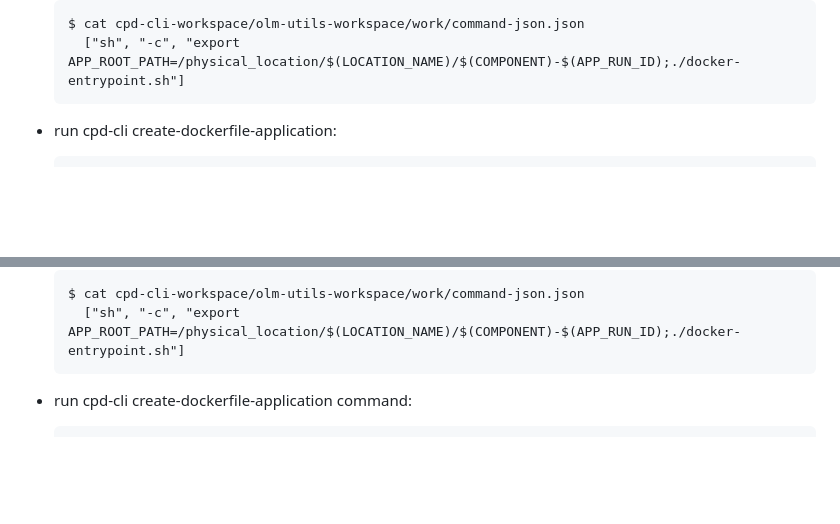
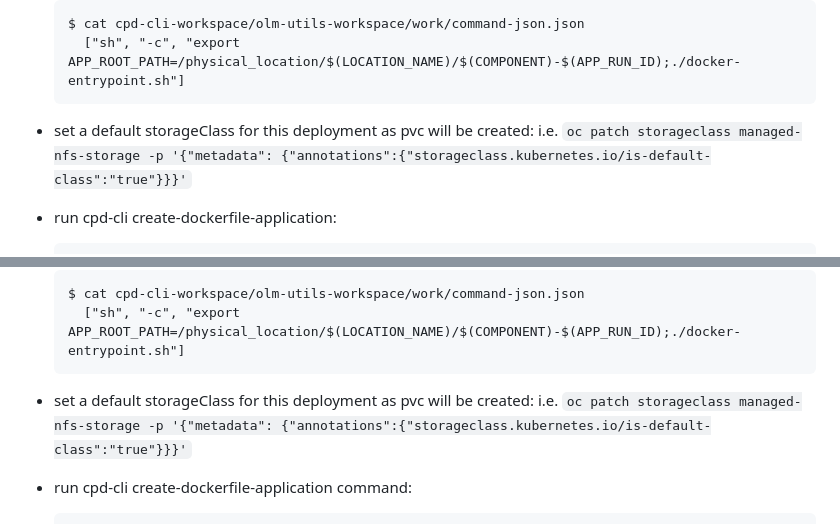
Before and after one commit to IBM/swhub-custom-app-samples, a Markdown page: mcp-gateway-forge/README.md, 2 parts joined by grey strips. Drawn GitHub-style; blank space fills up the shorter version.

Commit message:
Update README with default storageClass instructions
Added instructions to set a default storageClass for deployment.

````diff
--- a/mcp-gateway-forge/README.md
+++ b/mcp-gateway-forge/README.md
@@ -33,7 +33,8 @@ this instruction requires cpd 5.4.0 or cpd 5.3.1 patch 2 zen and olm-utils.
   $ cat cpd-cli-workspace/olm-utils-workspace/work/command-json.json
     ["sh", "-c", "export APP_ROOT_PATH=/physical_location/$(LOCATION_NAME)/$(COMPONENT)-$(APP_RUN_ID);./docker-entrypoint.sh"]
   ```
-
+- set a default storageClass for this deployment as pvc will be created:
+  i.e. `oc patch storageclass managed-nfs-storage -p '{"metadata": {"annotations":{"storageclass.kubernetes.io/is-default-class":"true"}}}'`
 - run cpd-cli create-dockerfile-application:
   ```
   cpd-cli manage create-dockerfile-application --instance_ns=zen \
@@ -116,6 +117,8 @@ this instruction requires cpd 5.4.0 or cpd 5.3.1 patch 2 zen and olm-utils.
     $ cat cpd-cli-workspace/olm-utils-workspace/work/command-json.json
       ["sh", "-c", "export APP_ROOT_PATH=/physical_location/$(LOCATION_NAME)/$(COMPONENT)-$(APP_RUN_ID);./docker-entrypoint.sh"]
     ```
+  - set a default storageClass for this deployment as pvc will be created:
+    i.e. `oc patch storageclass managed-nfs-storage -p '{"metadata": {"annotations":{"storageclass.kubernetes.io/is-default-class":"true"}}}'`
 
   - run cpd-cli create-dockerfile-application command:
     ```
````
